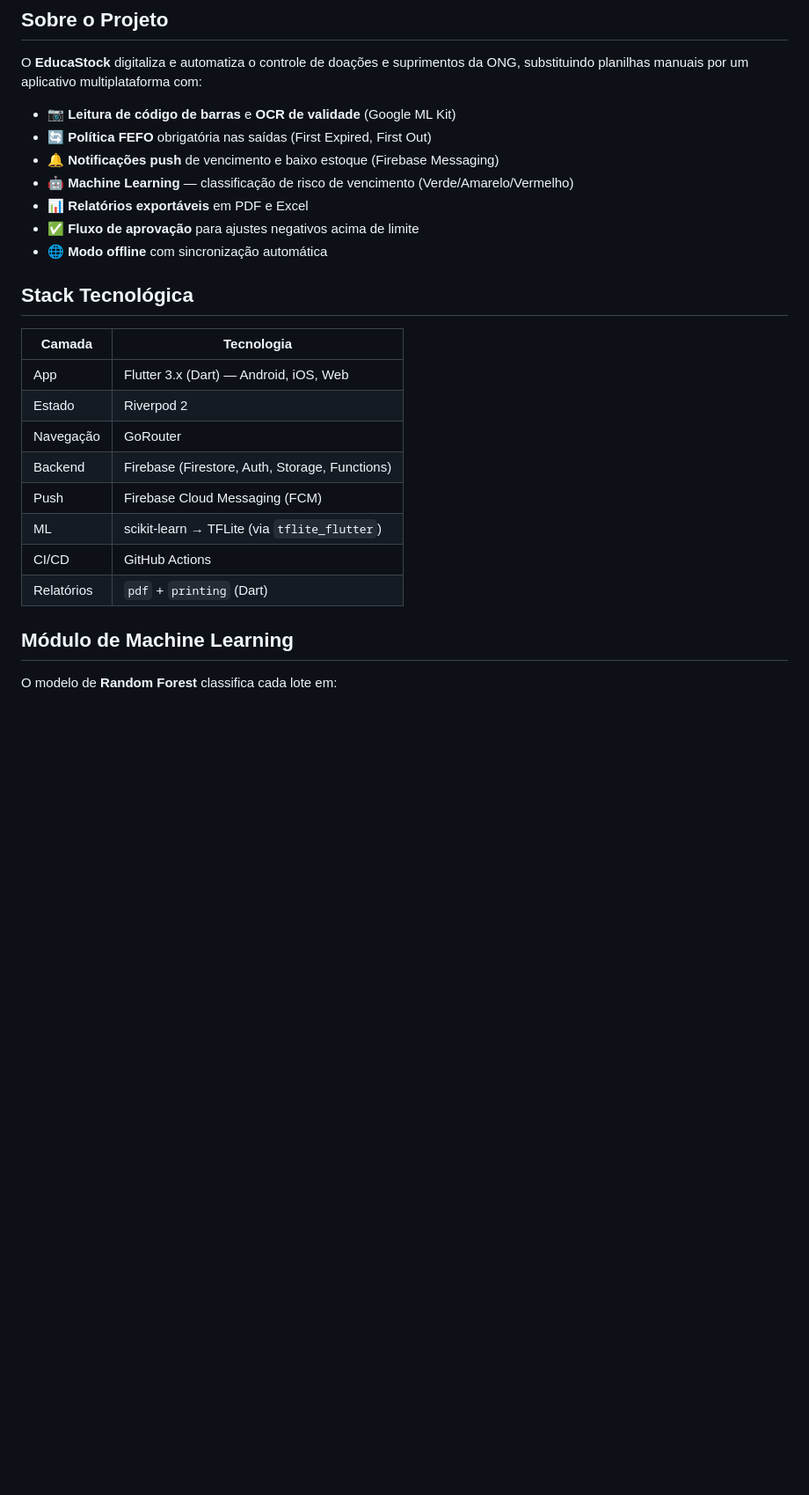
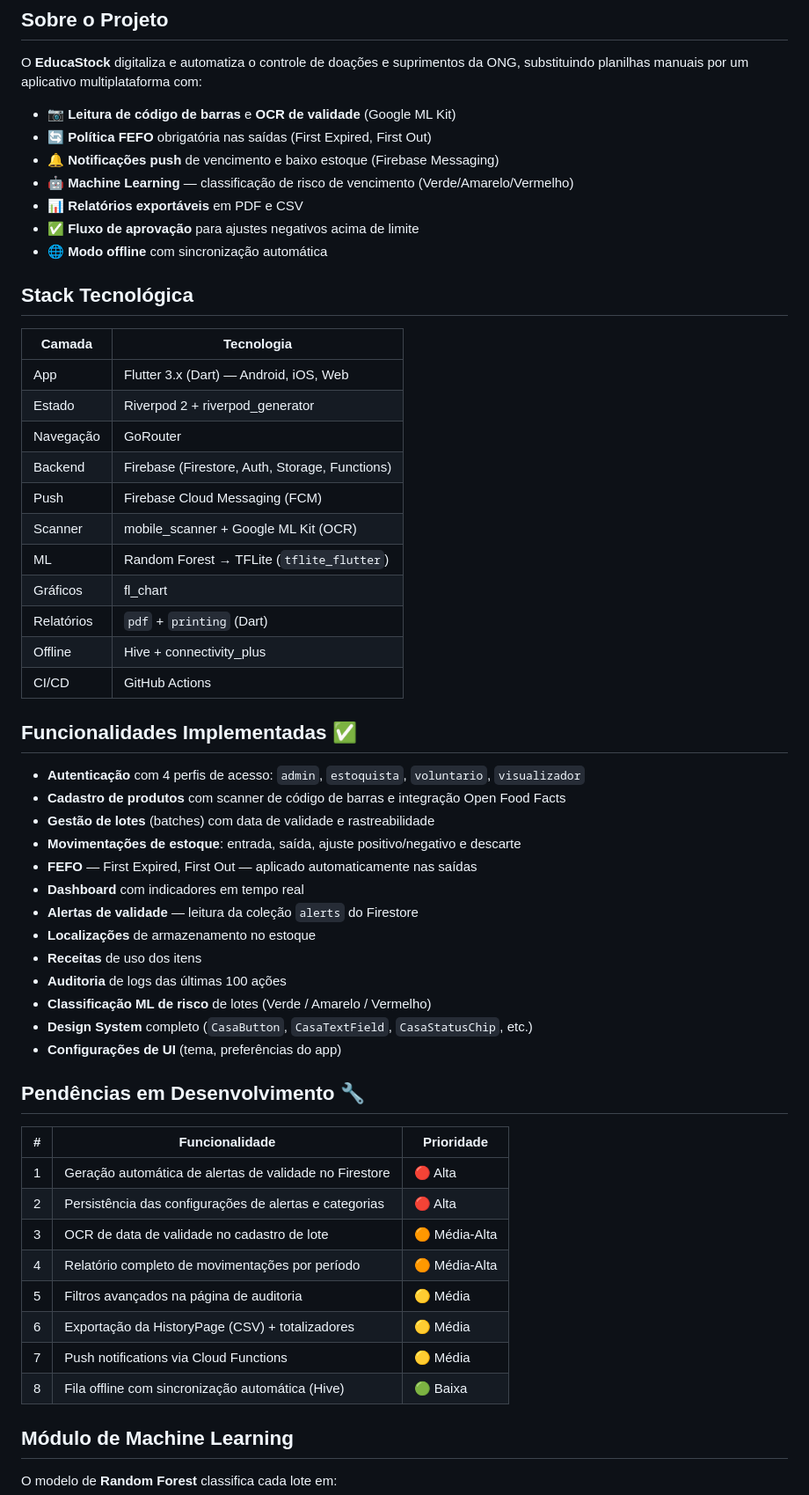
Before and after one commit to Marco-Bubola/educastock, a Markdown page: README.md, the part around one of its changes. Shown at 88% size. GitHub-like rendering; blank space fills up the shorter version.

```diff
--- a/README.md
+++ b/README.md
@@ -19,7 +21,7 @@ O **EducaStock** digitaliza e automatiza o controle de doações e suprimentos d
 - 🔄 **Política FEFO** obrigatória nas saídas (First Expired, First Out)
 - 🔔 **Notificações push** de vencimento e baixo estoque (Firebase Messaging)
 - 🤖 **Machine Learning** — classificação de risco de vencimento (Verde/Amarelo/Vermelho)
-- 📊 **Relatórios exportáveis** em PDF e Excel
+- 📊 **Relatórios exportáveis** em PDF e CSV
 - ✅ **Fluxo de aprovação** para ajustes negativos acima de limite
 - 🌐 **Modo offline** com sincronização automática
 
@@ -28,13 +30,45 @@ O **EducaStock** digitaliza e automatiza o controle de doações e suprimentos d
 | Camada | Tecnologia |
 |---|---|
 | App | Flutter 3.x (Dart) — Android, iOS, Web |
-| Estado | Riverpod 2 |
+| Estado | Riverpod 2 + riverpod_generator |
 | Navegação | GoRouter |
 | Backend | Firebase (Firestore, Auth, Storage, Functions) |
 | Push | Firebase Cloud Messaging (FCM) |
-| ML | scikit-learn → TFLite (via `tflite_flutter`) |
+| Scanner | mobile_scanner + Google ML Kit (OCR) |
+| ML | Random Forest → TFLite (`tflite_flutter`) |
+| Gráficos | fl_chart |
+| Relatórios | `pdf` + `printing` (Dart) |
+| Offline | Hive + connectivity_plus |
 | CI/CD | GitHub Actions |
-| Relatórios | `pdf` + `printing` (Dart) |
+
+## Funcionalidades Implementadas ✅
+
+- **Autenticação** com 4 perfis de acesso: `admin`, `estoquista`, `voluntario`, `visualizador`
+- **Cadastro de produtos** com scanner de código de barras e integração Open Food Facts
+- **Gestão de lotes** (batches) com data de validade e rastreabilidade
+- **Movimentações de estoque**: entrada, saída, ajuste positivo/negativo e descarte
+- **FEFO** — First Expired, First Out — aplicado automaticamente nas saídas
+- **Dashboard** com indicadores em tempo real
+- **Alertas de validade** — leitura da coleção `alerts` do Firestore
+- **Localizações** de armazenamento no estoque
+- **Receitas** de uso dos itens
+- **Auditoria** de logs das últimas 100 ações
+- **Classificação ML de risco** de lotes (Verde / Amarelo / Vermelho)
+- **Design System** completo (`CasaButton`, `CasaTextField`, `CasaStatusChip`, etc.)
+- **Configurações de UI** (tema, preferências do app)
+
+## Pendências em Desenvolvimento 🔧
+
+| # | Funcionalidade | Prioridade |
+|---|---|---|
+| 1 | Geração automática de alertas de validade no Firestore | 🔴 Alta |
+| 2 | Persistência das configurações de alertas e categorias | 🔴 Alta |
+| 3 | OCR de data de validade no cadastro de lote | 🟠 Média-Alta |
+| 4 | Relatório completo de movimentações por período | 🟠 Média-Alta |
+| 5 | Filtros avançados na página de auditoria | 🟡 Média |
+| 6 | Exportação da HistoryPage (CSV) + totalizadores | 🟡 Média |
+| 7 | Push notifications via Cloud Functions | 🟡 Média |
+| 8 | Fila offline com sincronização automática (Hive) | 🟢 Baixa |
 
 ## Módulo de Machine Learning
 
```
Also changed, not shown: other parts of README.md (+14 -12 lines).
